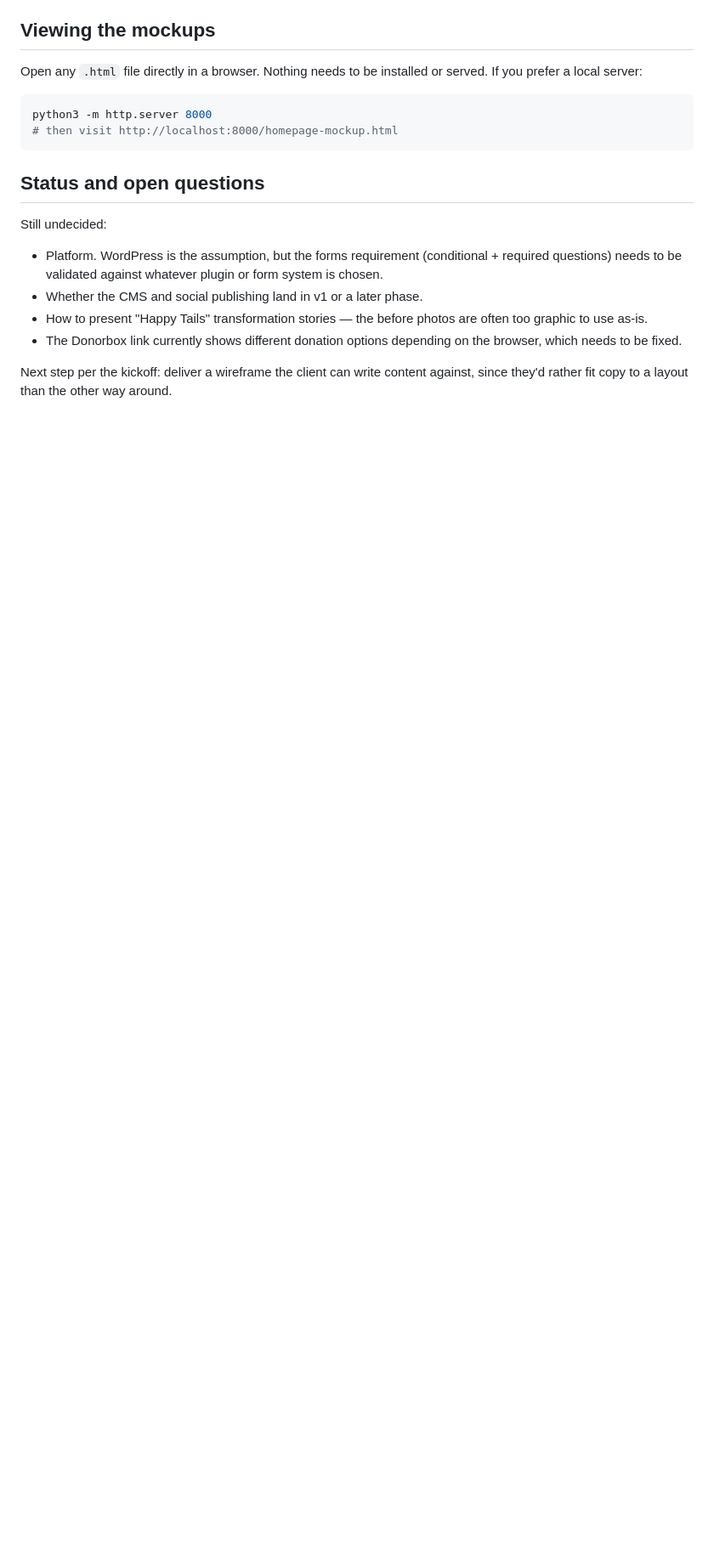
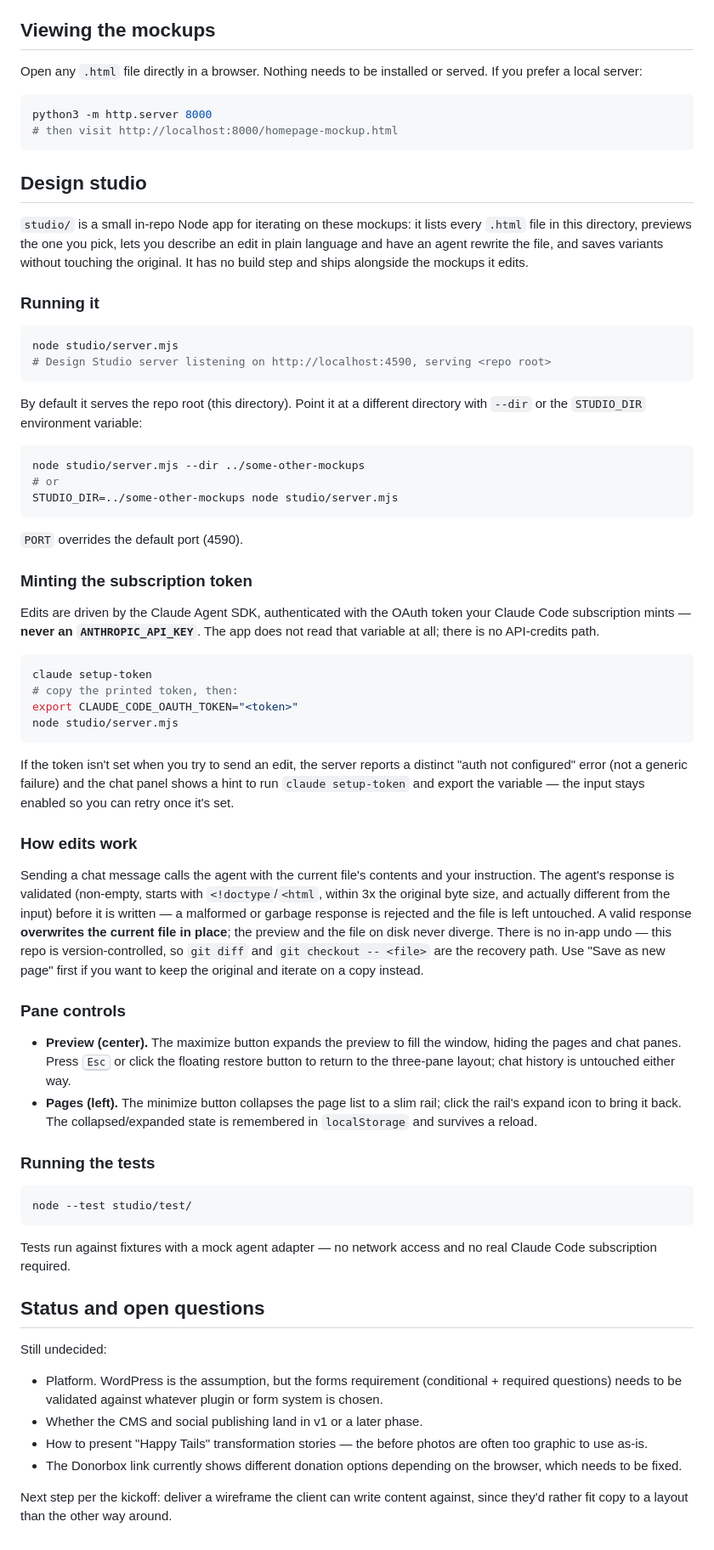
Before and after one commit to jeffrobot494/los-feliz-website, a Markdown page: README.md, the part around the change. Shown at 85% size. GitHub-like rendering; blank space fills up the shorter version.

Commit message:
docs(readme): design studio usage and token setup (#3)
Add a "Design studio" section to README.md covering how to run the
studio server (node studio/server.mjs, --dir/STUDIO_DIR), how to mint
the Claude Code subscription token (claude setup-token ->
CLAUDE_CODE_OAUTH_TOKEN, never an ANTHROPIC_API_KEY), how edits write
the current file in place with git as the undo path, the preview
maximize/Esc and pages minimize/persisted-state pane controls, and how
to run the test suite (node --test studio/test/).

Co-authored-by: Obvious <obvious@obvious.ai>

````diff
--- a/README.md
+++ b/README.md
@@ -73,6 +73,78 @@ python3 -m http.server 8000
 # then visit http://localhost:8000/homepage-mockup.html
 ```
 
+## Design studio
+
+`studio/` is a small in-repo Node app for iterating on these mockups: it lists every
+`.html` file in this directory, previews the one you pick, lets you describe an edit in
+plain language and have an agent rewrite the file, and saves variants without touching
+the original. It has no build step and ships alongside the mockups it edits.
+
+### Running it
+
+```sh
+node studio/server.mjs
+# Design Studio server listening on http://localhost:4590, serving <repo root>
+```
+
+By default it serves the repo root (this directory). Point it at a different directory
+with `--dir` or the `STUDIO_DIR` environment variable:
+
+```sh
+node studio/server.mjs --dir ../some-other-mockups
+# or
+STUDIO_DIR=../some-other-mockups node studio/server.mjs
+```
+
+`PORT` overrides the default port (4590).
+
+### Minting the subscription token
+
+Edits are driven by the Claude Agent SDK, authenticated with the OAuth token your Claude
+Code subscription mints — **never an `ANTHROPIC_API_KEY`**. The app does not read that
+variable at all; there is no API-credits path.
+
+```sh
+claude setup-token
+# copy the printed token, then:
+export CLAUDE_CODE_OAUTH_TOKEN="<token>"
+node studio/server.mjs
+```
+
+If the token isn't set when you try to send an edit, the server reports a distinct
+"auth not configured" error (not a generic failure) and the chat panel shows a hint to
+run `claude setup-token` and export the variable — the input stays enabled so you can
+retry once it's set.
+
+### How edits work
+
+Sending a chat message calls the agent with the current file's contents and your
+instruction. The agent's response is validated (non-empty, starts with `<!doctype`/`<html`,
+within 3x the original byte size, and actually different from the input) before it is
+written — a malformed or garbage response is rejected and the file is left untouched.
+A valid response **overwrites the current file in place**; the preview and the file on
+disk never diverge. There is no in-app undo — this repo is version-controlled, so `git
+diff` and `git checkout -- <file>` are the recovery path. Use "Save as new page" first if
+you want to keep the original and iterate on a copy instead.
+
+### Pane controls
+
+- **Preview (center).** The maximize button expands the preview to fill the window,
+  hiding the pages and chat panes. Press <kbd>Esc</kbd> or click the floating restore
+  button to return to the three-pane layout; chat history is untouched either way.
+- **Pages (left).** The minimize button collapses the page list to a slim rail; click the
+  rail's expand icon to bring it back. The collapsed/expanded state is remembered in
+  `localStorage` and survives a reload.
+
+### Running the tests
+
+```sh
+node --test studio/test/
+```
+
+Tests run against fixtures with a mock agent adapter — no network access and no real
+Claude Code subscription required.
+
 ## Status and open questions
 
 Still undecided:
````
